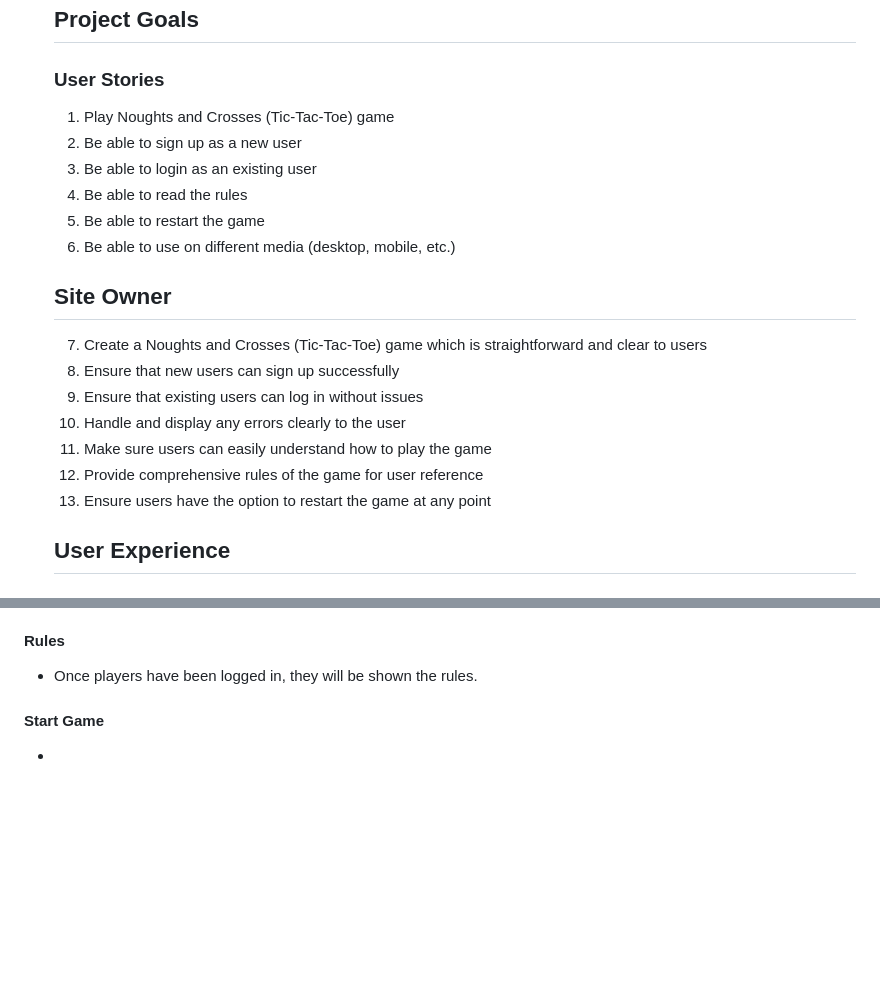
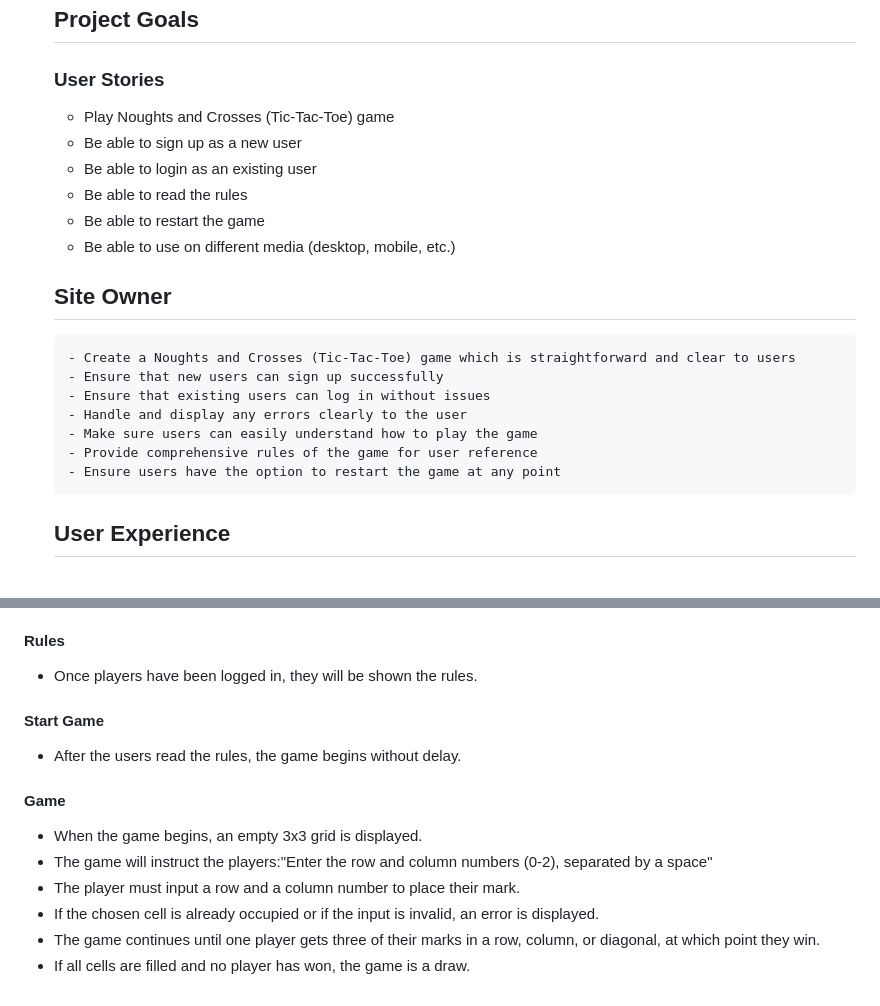
Before and after one commit to Mabdillahi88/tic_tac_toe, a Markdown page: README.md, 2 parts joined by grey strips. Drawn GitHub-style; folded sections open; blank space fills up the shorter version.

Commit message:
game and user stories have been updated in read me file

```diff
--- a/README.md
+++ b/README.md
@@ -51,23 +51,23 @@ It's all about outsmarting your opponent and predicting their moves. Enjoy!
     ## Project Goals
     ### User Stories
 
-    1.  Play Noughts and Crosses (Tic-Tac-Toe) game
-    2.  Be able to sign up as a new user
-    3.  Be able to login as an existing user
-    4.  Be able to read the rules
-    5.  Be able to restart the game
-    6.  Be able to use on different media (desktop, mobile, etc.)
+     - Play Noughts and Crosses (Tic-Tac-Toe) game
+     - Be able to sign up as a new user
+     - Be able to login as an existing user
+     - Be able to read the rules
+     - Be able to restart the game
+     - Be able to use on different media (desktop, mobile, etc.)
 
 
     ## Site Owner
 
-   7.   Create a Noughts and Crosses (Tic-Tac-Toe) game which is straightforward and clear to users
-   8.   Ensure that new users can sign up successfully
-   9.   Ensure that existing users can log in without issues
-   10.  Handle and display any errors clearly to the user
-   11.  Make sure users can easily understand how to play the game
-   12.  Provide comprehensive rules of the game for user reference
-   13.  Ensure users have the option to restart the game at any point
+      - Create a Noughts and Crosses (Tic-Tac-Toe) game which is straightforward and clear to users
+      - Ensure that new users can sign up successfully
+      - Ensure that existing users can log in without issues
+      - Handle and display any errors clearly to the user
+      - Make sure users can easily understand how to play the game
+      - Provide comprehensive rules of the game for user reference
+      - Ensure users have the option to restart the game at any point
 
 
    ## User Experience
@@ -131,4 +131,14 @@ It's all about outsmarting your opponent and predicting their moves. Enjoy!
 
 #### Start Game
 
- -
+ - After the users read the rules, the game begins without delay.
+
+ #### Game
+
+  - When the game begins, an empty 3x3 grid is displayed.
+  - The game will instruct the players:"Enter the row and column numbers (0-2), separated by a space"
+  - The player must input a row and a column number to place their mark.
+  - If the chosen cell is already occupied or if the input is invalid, an error is displayed.
+  - The game continues until one player gets three of their marks in a row, column, or diagonal, at which
+     point they win.
+  - If all cells are filled and no player has won, the game is a draw.
```
